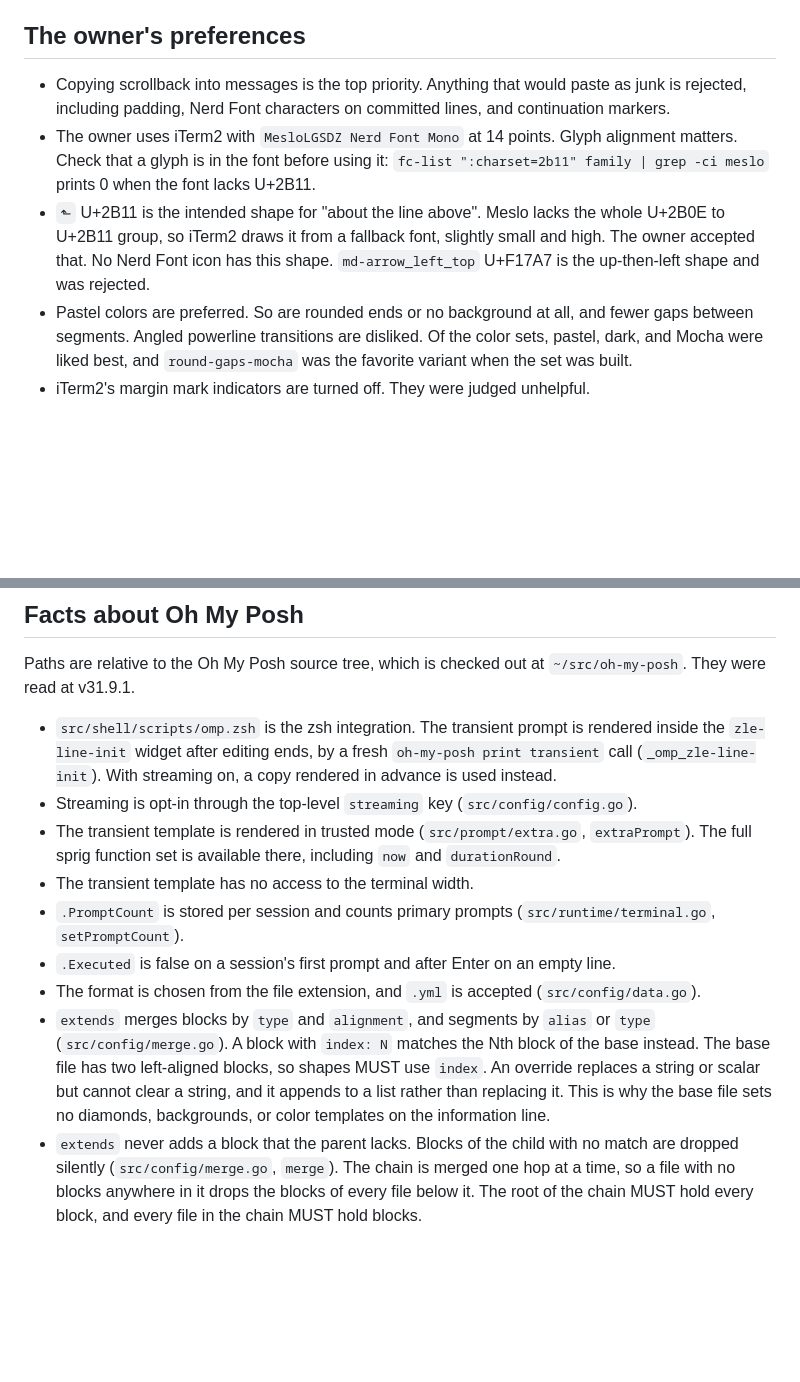
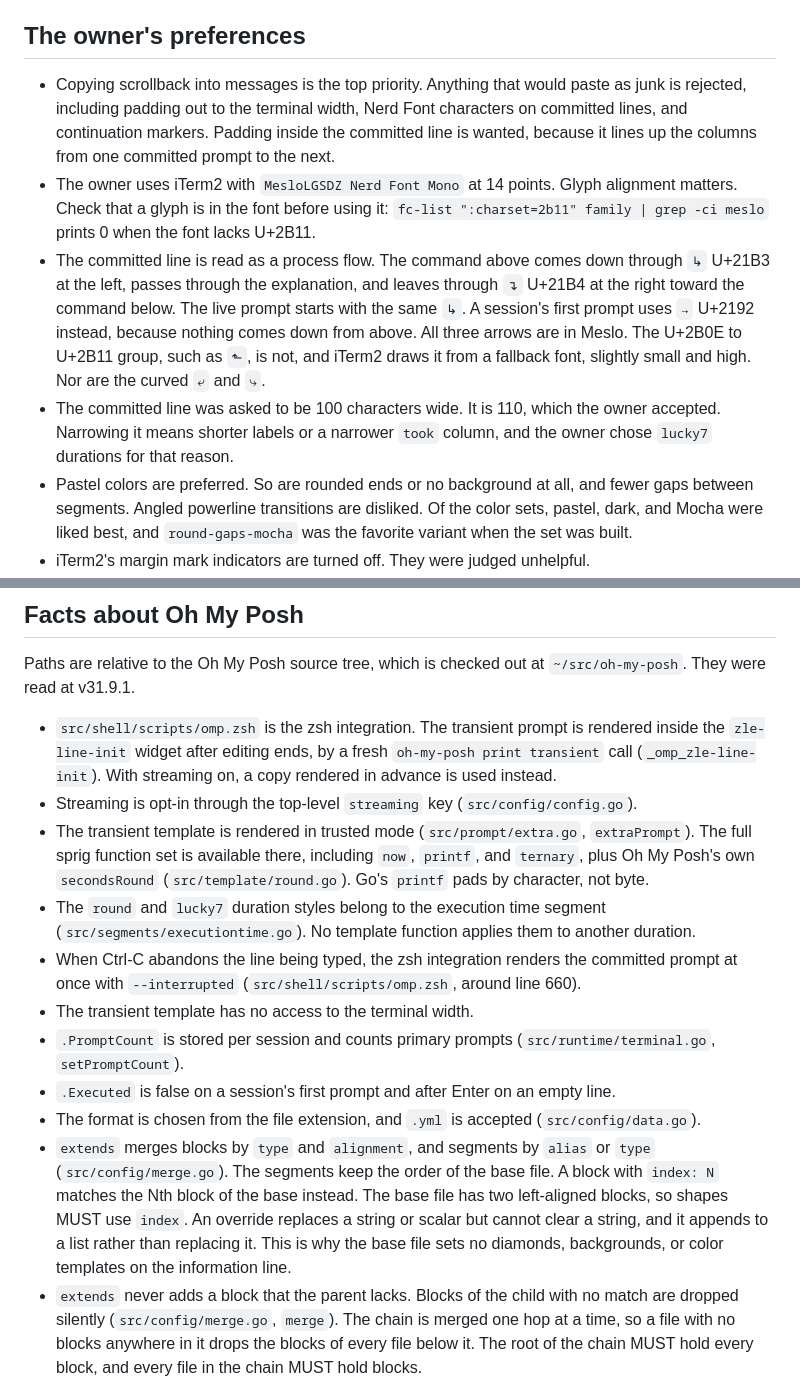
Before and after one commit to elreydetodo/shell-scripts, a Markdown page: oh-my-posh/AGENTS.md, 2 parts joined by grey strips. GitHub-like rendering; blank space fills up the shorter version.

```diff
--- a/oh-my-posh/AGENTS.md
+++ b/oh-my-posh/AGENTS.md
@@ -6,14 +6,21 @@ designing it, so that none of it has to be rediscovered.
 ## The owner's preferences
 
 - Copying scrollback into messages is the top priority. Anything that would paste as junk is
-  rejected, including padding, Nerd Font characters on committed lines, and continuation markers.
+  rejected, including padding out to the terminal width, Nerd Font characters on committed lines,
+  and continuation markers. Padding inside the committed line is wanted, because it lines up the
+  columns from one committed prompt to the next.
 - The owner uses iTerm2 with `MesloLGSDZ Nerd Font Mono` at 14 points. Glyph alignment matters.
   Check that a glyph is in the font before using it:
   `fc-list ":charset=2b11" family | grep -ci meslo` prints 0 when the font lacks U+2B11.
-- `⬑` U+2B11 is the intended shape for "about the line above". Meslo lacks the whole U+2B0E to
-  U+2B11 group, so iTerm2 draws it from a fallback font, slightly small and high. The owner
-  accepted that. No Nerd Font icon has this shape. `md-arrow_left_top` U+F17A7 is the
-  up-then-left shape and was rejected.
+- The committed line is read as a process flow. The command above comes down through `↳` U+21B3
+  at the left, passes through the explanation, and leaves through `↴` U+21B4 at the right toward
+  the command below. The live prompt starts with the same `↳`. A session's first prompt uses `→`
+  U+2192 instead, because nothing comes down from above. All three arrows are in Meslo. The
+  U+2B0E to U+2B11 group, such as `⬑`, is not, and iTerm2 draws it from a fallback font, slightly
+  small and high. Nor are the curved `⤶` and `⤷`.
+- The committed line was asked to be 100 characters wide. It is 110, which the owner accepted.
+  Narrowing it means shorter labels or a narrower `took` column, and the owner chose `lucky7`
+  durations for that reason.
 - Pastel colors are preferred. So are rounded ends or no background at all, and fewer gaps between
   segments. Angled powerline transitions are disliked. Of the color sets, pastel, dark, and Mocha
   were liked best, and `round-gaps-mocha` was the favorite variant when the set was built.
@@ -72,18 +79,23 @@ They were read at v31.9.1.
   (`_omp_zle-line-init`). With streaming on, a copy rendered in advance is used instead.
 - Streaming is opt-in through the top-level `streaming` key (`src/config/config.go`).
 - The transient template is rendered in trusted mode (`src/prompt/extra.go`, `extraPrompt`). The
-  full sprig function set is available there, including `now` and `durationRound`.
+  full sprig function set is available there, including `now`, `printf`, and `ternary`, plus Oh My
+  Posh's own `secondsRound` (`src/template/round.go`). Go's `printf` pads by character, not byte.
+- The `round` and `lucky7` duration styles belong to the execution time segment
+  (`src/segments/executiontime.go`). No template function applies them to another duration.
+- When Ctrl-C abandons the line being typed, the zsh integration renders the committed prompt at
+  once with `--interrupted` (`src/shell/scripts/omp.zsh`, around line 660).
 - The transient template has no access to the terminal width.
 - `.PromptCount` is stored per session and counts primary prompts (`src/runtime/terminal.go`,
   `setPromptCount`).
 - `.Executed` is false on a session's first prompt and after Enter on an empty line.
 - The format is chosen from the file extension, and `.yml` is accepted (`src/config/data.go`).
 - `extends` merges blocks by `type` and `alignment`, and segments by `alias` or `type`
-  (`src/config/merge.go`). A block with `index: N` matches the Nth block of the base instead.
-  The base file has two left-aligned blocks, so shapes MUST use `index`. An override replaces a
-  string or scalar but cannot clear a string, and it appends to a list rather than replacing it.
-  This is why the base file sets no diamonds, backgrounds, or color templates on the information
-  line.
+  (`src/config/merge.go`). The segments keep the order of the base file. A block with `index: N`
+  matches the Nth block of the base instead. The base file has two left-aligned blocks, so shapes
+  MUST use `index`. An override replaces a string or scalar but cannot clear a string, and it
+  appends to a list rather than replacing it. This is why the base file sets no diamonds,
+  backgrounds, or color templates on the information line.
 - `extends` never adds a block that the parent lacks. Blocks of the child with no match are
   dropped silently (`src/config/merge.go`, `merge`). The chain is merged one hop at a time, so a
   file with no blocks anywhere in it drops the blocks of every file below it. The root of the chain
```
Also changed, not shown: oh-my-posh/DESIGN.md (+51 -28 lines), oh-my-posh/screenshots/none.png, oh-my-posh/screenshots/overview.png, 8 other files.
